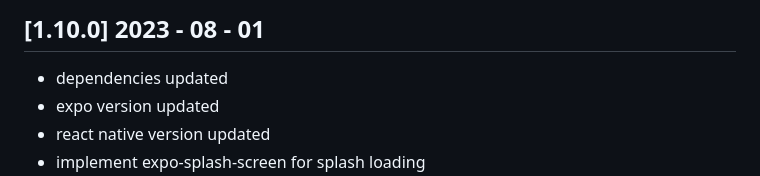
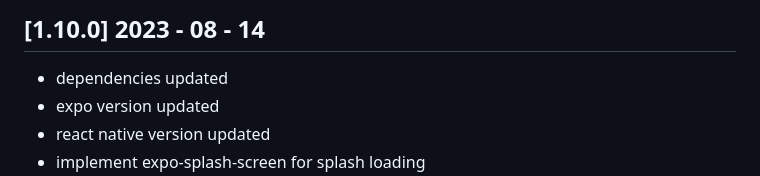
Before and after one commit to creativetimofficial/material-kit-react-native, a Markdown page: CHANGELOG.md, the part around the change. Drawn GitHub-style.

```diff
--- a/CHANGELOG.md
+++ b/CHANGELOG.md
@@ -1,4 +1,4 @@
-## [1.10.0] 2023 - 08 - 01
+## [1.10.0] 2023 - 08 - 14
 - dependencies updated
 - expo version updated
 - react native version updated
```
